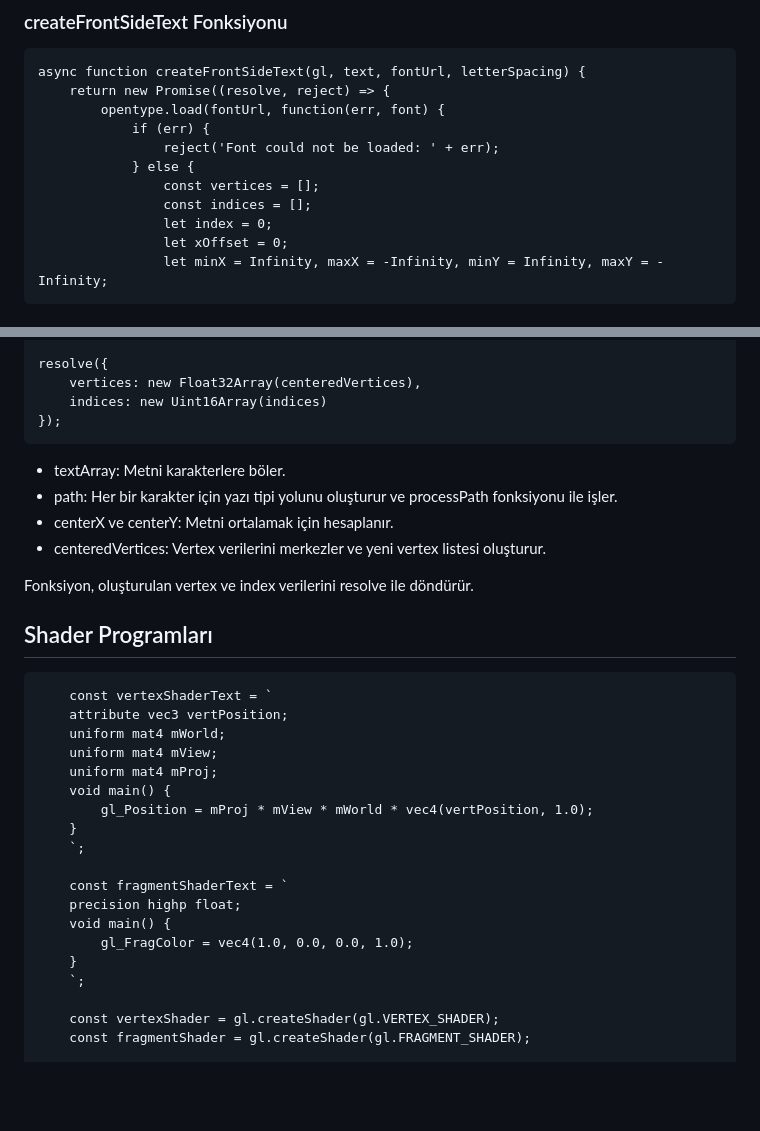
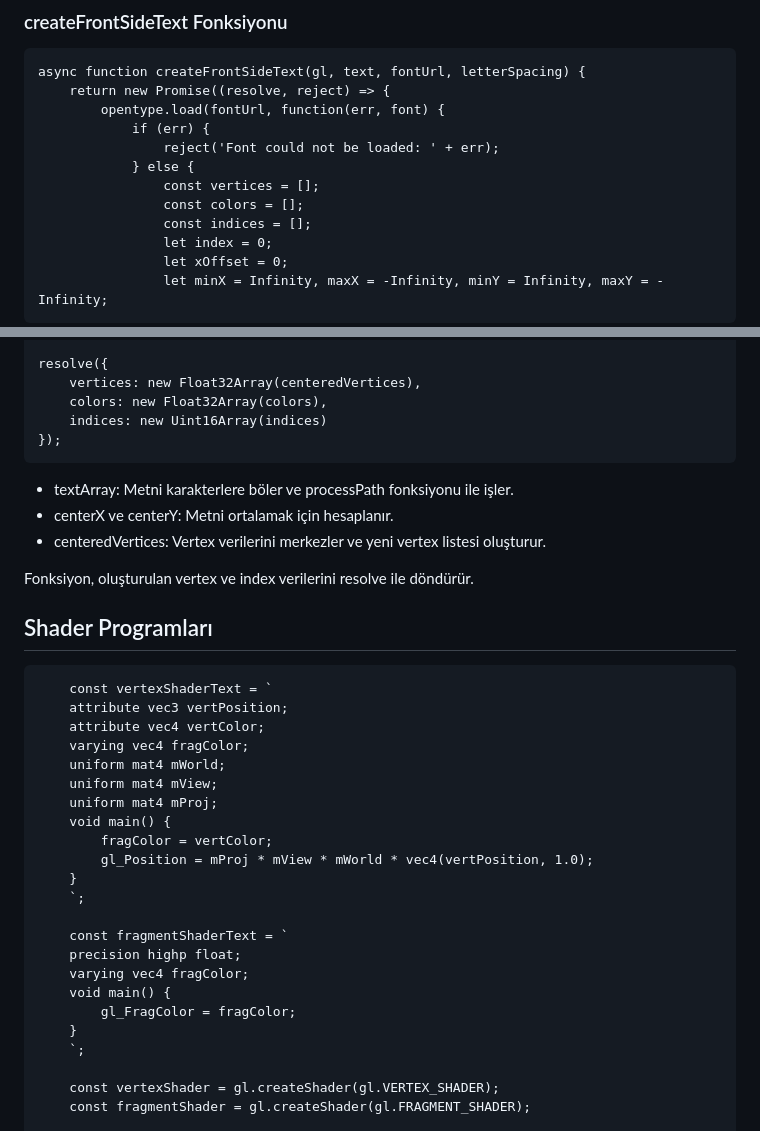
Before and after one commit to ErkamTaha/webgl-3Dtextdisplay, a Markdown page: rapor.md, 2 parts joined by grey strips. Drawn GitHub-style; blank space fills up the shorter version.

````diff
--- a/rapor.md
+++ b/rapor.md
@@ -12,6 +12,7 @@ async function createFrontSideText(gl, text, fontUrl, letterSpacing) {
                 reject('Font could not be loaded: ' + err);
             } else {
                 const vertices = [];
+                const colors = [];
                 const indices = [];
                 let index = 0;
                 let xOffset = 0;
@@ -102,11 +120,11 @@ for (let i = 0; i < vertices.length; i += 3) {
 
 resolve({
     vertices: new Float32Array(centeredVertices),
+    colors: new Float32Array(colors),
     indices: new Uint16Array(indices)
 });
 ```
-* textArray: Metni karakterlere böler.
-* path: Her bir karakter için yazı tipi yolunu oluşturur ve processPath fonksiyonu ile işler.
+* textArray: Metni karakterlere böler ve processPath fonksiyonu ile işler.
 * centerX ve centerY: Metni ortalamak için hesaplanır.
 * centeredVertices: Vertex verilerini merkezler ve yeni vertex listesi oluşturur.
 
@@ -116,18 +134,22 @@ Fonksiyon, oluşturulan vertex ve index verilerini resolve ile döndürür.
 ```
     const vertexShaderText = `
     attribute vec3 vertPosition;
+    attribute vec4 vertColor;
+    varying vec4 fragColor;
     uniform mat4 mWorld;
     uniform mat4 mView;
     uniform mat4 mProj;
     void main() {
+        fragColor = vertColor;
         gl_Position = mProj * mView * mWorld * vec4(vertPosition, 1.0);
     }
     `;
 
     const fragmentShaderText = `
     precision highp float;
+    varying vec4 fragColor;
     void main() {
-        gl_FragColor = vec4(1.0, 0.0, 0.0, 1.0);
+        gl_FragColor = fragColor;
     }
     `;
 
````
Also changed, not shown: other parts of rapor.md (+29 -12 lines).
